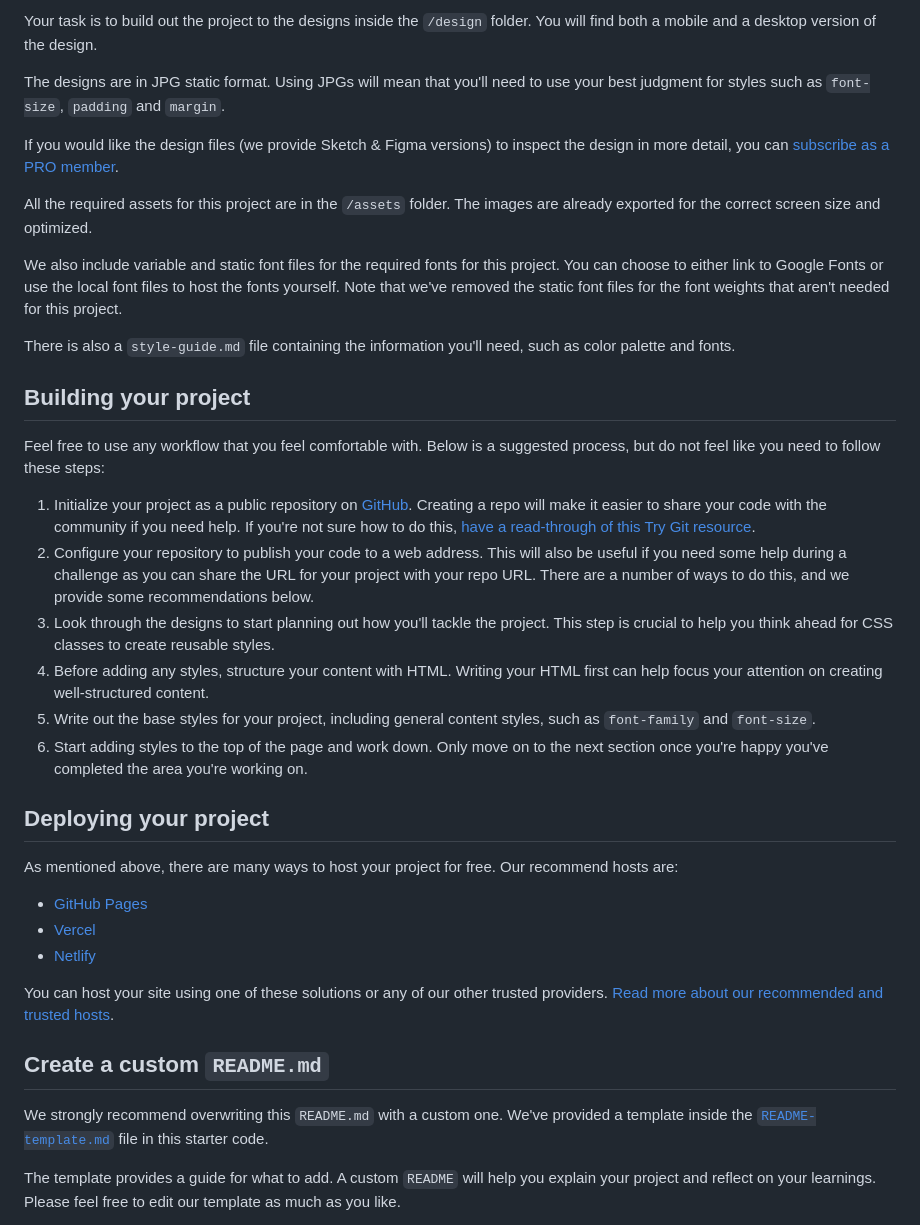
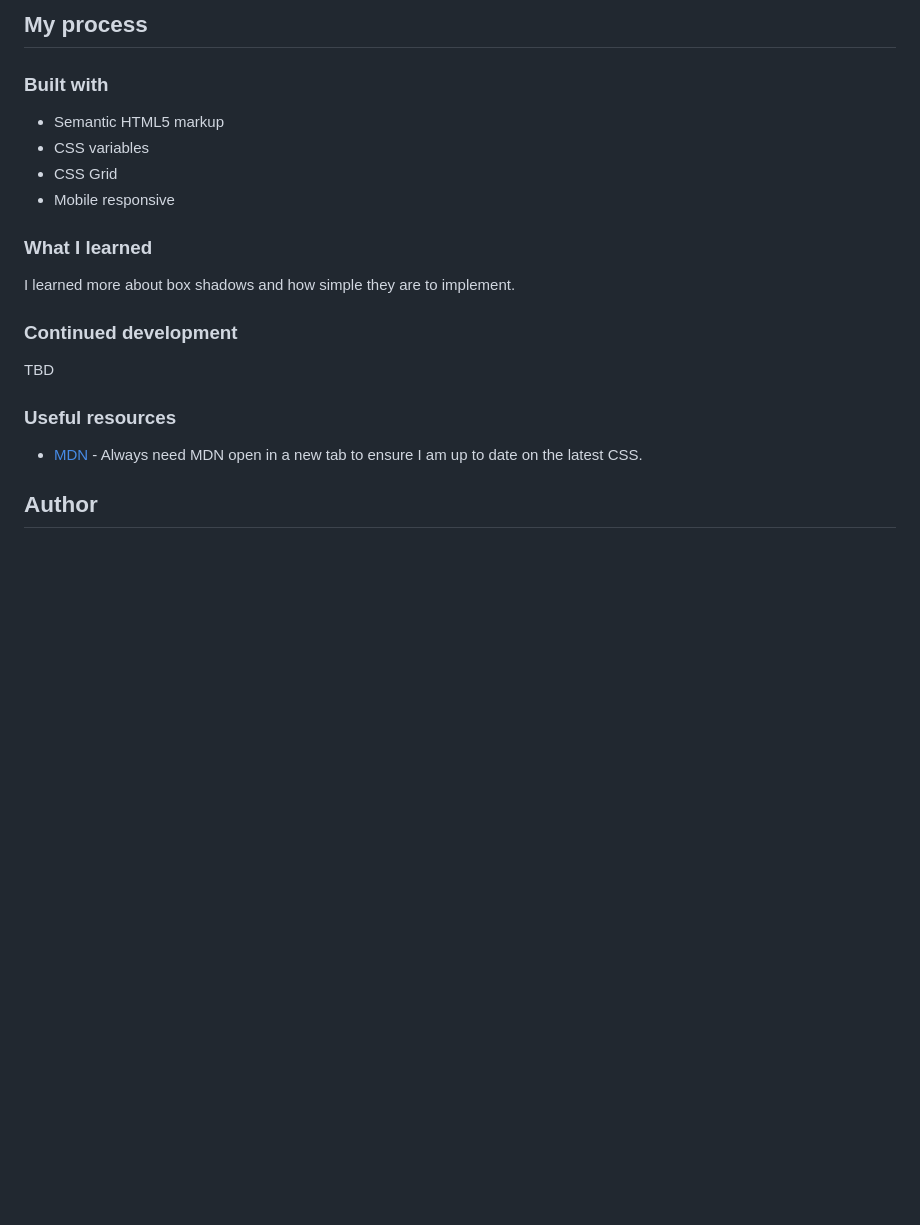
Before and after one commit to ivngzmn/blog-preview-card, a Markdown page: README.md, the part around the change printed below. Rendered like a GitHub page; blank space fills up the shorter version.

```diff
--- a/README.md
+++ b/README.md
@@ -26,40 +35,24 @@ Want some support on the challenge? [Join our community](https://www.frontendmen
 
-Your task is to build out the project to the designs inside the `/design` folder. You will find both a mobile and a desktop version of the design.
+## My process
 
-The designs are in JPG static format. Using JPGs will mean that you'll need to use your best judgment for styles such as `font-size`, `padding` and `margin`.
+### Built with
 
-If you would like the design files (we provide Sketch & Figma versions) to inspect the design in more detail, you can [subscribe as a PRO member](https://www.frontendmentor.io/pro).
+- Semantic HTML5 markup
+- CSS variables
+- CSS Grid
+- Mobile responsive
 
-All the required assets for this project are in the `/assets` folder. The images are already exported for the correct screen size and optimized.
+### What I learned
 
-We also include variable and static font files for the required fonts for this project. You can choose to either link to Google Fonts or use the local font files to host the fonts yourself. Note that we've removed the static font files for the font weights that aren't needed for this project.
+I learned more about box shadows and how simple they are to implement.
 
-There is also a `style-guide.md` file containing the information you'll need, such as color palette and fonts.
+### Continued development
 
-## Building your project
+TBD
 
-Feel free to use any workflow that you feel comfortable with. Below is a suggested process, but do not feel like you need to follow these steps:
+### Useful resources
 
-1. Initialize your project as a public repository on [GitHub](https://github.com/). Creating a repo will make it easier to share your code with the community if you need help. If you're not sure how to do this, [have a read-through of this Try Git resource](https://try.github.io/).
-2. Configure your repository to publish your code to a web address. This will also be useful if you need some help during a challenge as you can share the URL for your project with your repo URL. There are a number of ways to do this, and we provide some recommendations below.
-3. Look through the designs to start planning out how you'll tackle the project. This step is crucial to help you think ahead for CSS classes to create reusable styles.
-4. Before adding any styles, structure your content with HTML. Writing your HTML first can help focus your attention on creating well-structured content.
-5. Write out the base styles for your project, including general content styles, such as `font-family` and `font-size`.
-6. Start adding styles to the top of the page and work down. Only move on to the next section once you're happy you've completed the area you're working on.
+- [MDN](https://developer.mozilla.org/en-US/) - Always need MDN open in a new tab to ensure I am up to date on the latest CSS.
 
-## Deploying your project
+## Author
 
-As mentioned above, there are many ways to host your project for free. Our recommend hosts are:
-
-- [GitHub Pages](https://pages.github.com/)
-- [Vercel](https://vercel.com/)
-- [Netlify](https://www.netlify.com/)
-
-You can host your site using one of these solutions or any of our other trusted providers. [Read more about our recommended and trusted hosts](https://medium.com/frontend-mentor/frontend-mentor-trusted-hosting-providers-bf000dfebe).
-
-## Create a custom `README.md`
-
-We strongly recommend overwriting this `README.md` with a custom one. We've provided a template inside the [`README-template.md`](./README-template.md) file in this starter code.
-
-The template provides a guide for what to add. A custom `README` will help you explain your project and reflect on your learnings. Please feel free to edit our template as much as you like.
-
```
Also changed, not shown: other parts of README.md (+25 -41 lines), README-template.md (deleted, +0 -110 lines), assets/images/desktop-screenshot.png (added), assets/images/mobile-screenshot.png (added), 3 other files.
